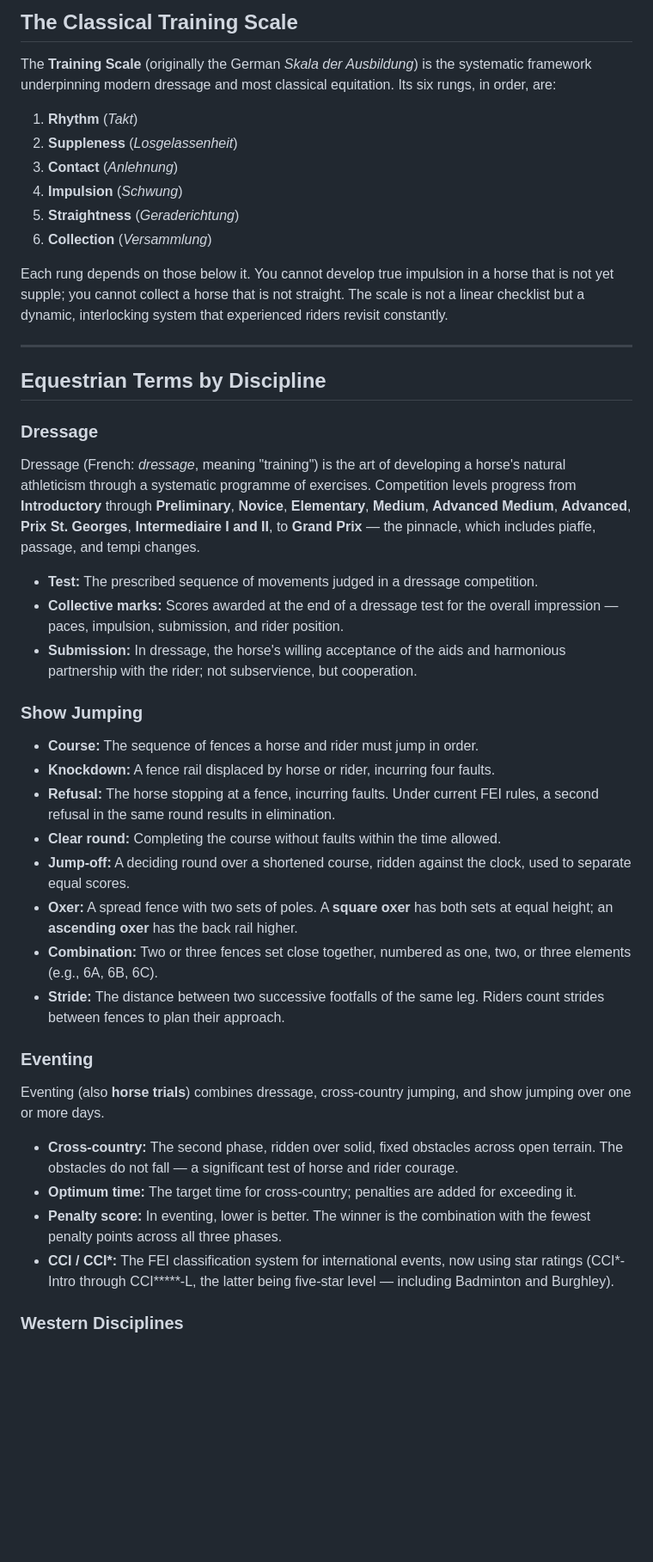
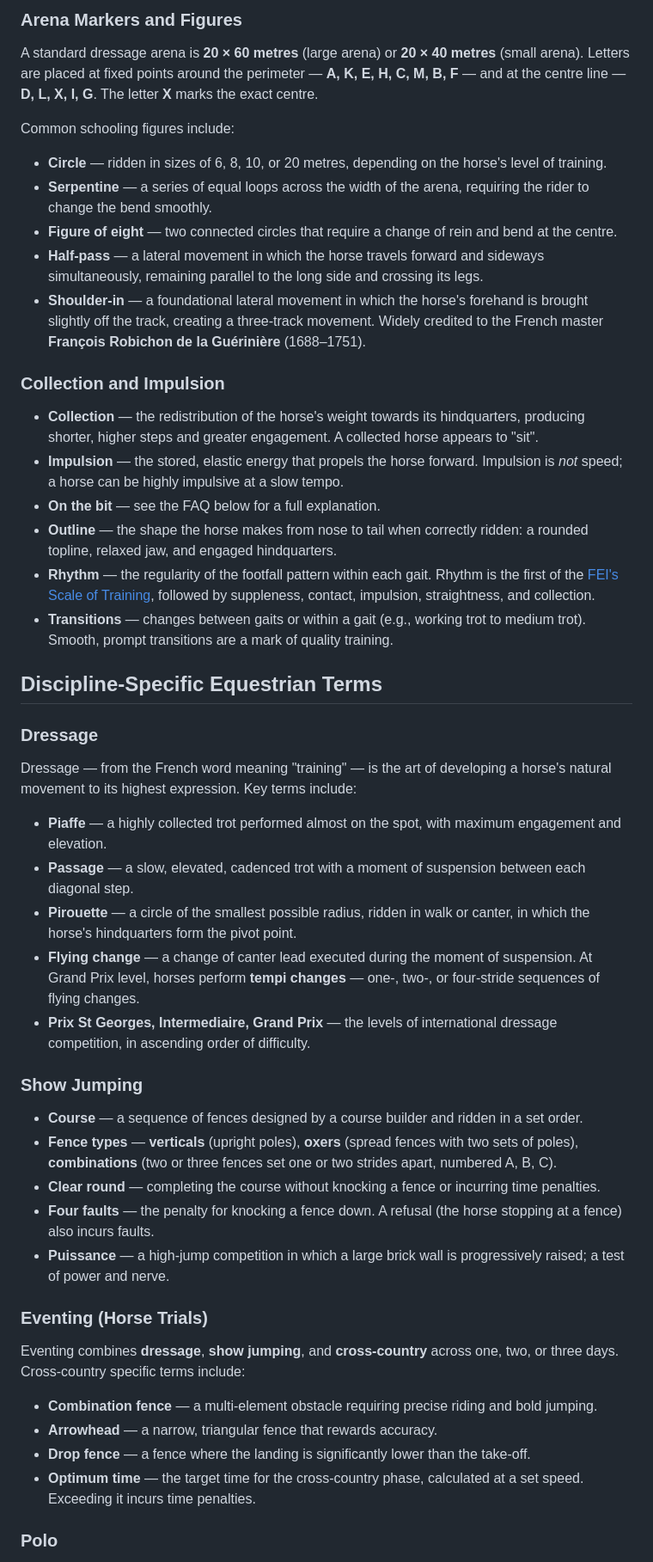
Before and after one commit to anjanluthra/velvetandvalor, a Markdown page: content/posts/equestrian-terms-glossary.md, the part around one of its changes. Shown at 86% size. GitHub-like rendering; blank space fills up the shorter version.

Commit message:
Content engine: publish "Equestrian Terms: The Complete Glossary"

```diff
--- a/content/posts/equestrian-terms-glossary.md
+++ b/content/posts/equestrian-terms-glossary.md
@@ -99,48 +85,53 @@ Understanding movement vocabulary is fundamental to both riding and watching equ
 
-## The Classical Training Scale
+### Arena Markers and Figures
 
-The **Training Scale** (originally the German *Skala der Ausbildung*) is the systematic framework underpinning modern dressage and most classical equitation. Its six rungs, in order, are:
+A standard dressage arena is **20 × 60 metres** (large arena) or **20 × 40 metres** (small arena). Letters are placed at fixed points around the perimeter — **A, K, E, H, C, M, B, F** — and at the centre line — **D, L, X, I, G**. The letter **X** marks the exact centre.
 
-1. **Rhythm** (*Takt*)
-2. **Suppleness** (*Losgelassenheit*)
-3. **Contact** (*Anlehnung*)
-4. **Impulsion** (*Schwung*)
-5. **Straightness** (*Geraderichtung*)
-6. **Collection** (*Versammlung*)
+Common schooling figures include:
 
-Each rung depends on those below it. You cannot develop true impulsion in a horse that is not yet supple; you cannot collect a horse that is not straight. The scale is not a linear checklist but a dynamic, interlocking system that experienced riders revisit constantly.
+- **Circle** — ridden in sizes of 6, 8, 10, or 20 metres, depending on the horse's level of training.
+- **Serpentine** — a series of equal loops across the width of the arena, requiring the rider to change the bend smoothly.
+- **Figure of eight** — two connected circles that require a change of rein and bend at the centre.
+- **Half-pass** — a lateral movement in which the horse travels forward and sideways simultaneously, remaining parallel to the long side and crossing its legs.
+- **Shoulder-in** — a foundational lateral movement in which the horse's forehand is brought slightly off the track, creating a three-track movement. Widely credited to the French master **François Robichon de la Guérinière** (1688–1751).
 
----
+### Collection and Impulsion
 
-## Equestrian Terms by Discipline
+- **Collection** — the redistribution of the horse's weight towards its hindquarters, producing shorter, higher steps and greater engagement. A collected horse appears to "sit".
+- **Impulsion** — the stored, elastic energy that propels the horse forward. Impulsion is *not* speed; a horse can be highly impulsive at a slow tempo.
+- **On the bit** — see the FAQ below for a full explanation.
+- **Outline** — the shape the horse makes from nose to tail when correctly ridden: a rounded topline, relaxed jaw, and engaged hindquarters.
+- **Rhythm** — the regularity of the footfall pattern within each gait. Rhythm is the first of the [FEI's Scale of Training](https://www.fei.org), followed by suppleness, contact, impulsion, straightness, and collection.
+- **Transitions** — changes between gaits or within a gait (e.g., working trot to medium trot). Smooth, prompt transitions are a mark of quality training.
+
+## Discipline-Specific Equestrian Terms
 
 ### Dressage
 
-Dressage (French: *dressage*, meaning "training") is the art of developing a horse's natural athleticism through a systematic programme of exercises. Competition levels progress from **Introductory** through **Preliminary**, **Novice**, **Elementary**, **Medium**, **Advanced Medium**, **Advanced**, **Prix St. Georges**, **Intermediaire I and II**, to **Grand Prix** — the pinnacle, which includes piaffe, passage, and tempi changes.
+Dressage — from the French word meaning "training" — is the art of developing a horse's natural movement to its highest expression. Key terms include:
 
-- **Test:** The prescribed sequence of movements judged in a dressage competition.
-- **Collective marks:** Scores awarded at the end of a dressage test for the overall impression — paces, impulsion, submission, and rider position.
-- **Submission:** In dressage, the horse's willing acceptance of the aids and harmonious partnership with the rider; not subservience, but cooperation.
+- **Piaffe** — a highly collected trot performed almost on the spot, with maximum engagement and elevation.
+- **Passage** — a slow, elevated, cadenced trot with a moment of suspension between each diagonal step.
+- **Pirouette** — a circle of the smallest possible radius, ridden in walk or canter, in which the horse's hindquarters form the pivot point.
+- **Flying change** — a change of canter lead executed during the moment of suspension. At Grand Prix level, horses perform **tempi changes** — one-, two-, or four-stride sequences of flying changes.
+- **Prix St Georges, Intermediaire, Grand Prix** — the levels of international dressage competition, in ascending order of difficulty.
 
 ### Show Jumping
 
-- **Course:** The sequence of fences a horse and rider must jump in order.
-- **Knockdown:** A fence rail displaced by horse or rider, incurring four faults.
-- **Refusal:** The horse stopping at a fence, incurring faults. Under current FEI rules, a second refusal in the same round results in elimination.
-- **Clear round:** Completing the course without faults within the time allowed.
-- **Jump-off:** A deciding round over a shortened course, ridden against the clock, used to separate equal scores.
-- **Oxer:** A spread fence with two sets of poles. A **square oxer** has both sets at equal height; an **ascending oxer** has the back rail higher.
-- **Combination:** Two or three fences set close together, numbered as one, two, or three elements (e.g., 6A, 6B, 6C).
-- **Stride:** The distance between two successive footfalls of the same leg. Riders count strides between fences to plan their approach.
+- **Course** — a sequence of fences designed by a course builder and ridden in a set order.
+- **Fence types** — **verticals** (upright poles), **oxers** (spread fences with two sets of poles), **combinations** (two or three fences set one or two strides apart, numbered A, B, C).
+- **Clear round** — completing the course without knocking a fence or incurring time penalties.
+- **Four faults** — the penalty for knocking a fence down. A refusal (the horse stopping at a fence) also incurs faults.
+- **Puissance** — a high-jump competition in which a large brick wall is progressively raised; a test of power and nerve.
 
-### Eventing
+### Eventing (Horse Trials)
 
-Eventing (also **horse trials**) combines dressage, cross-country jumping, and show jumping over one or more days.
+Eventing combines **dressage**, **show jumping**, and **cross-country** across one, two, or three days. Cross-country specific terms include:
 
-- **Cross-country:** The second phase, ridden over solid, fixed obstacles across open terrain. The obstacles do not fall — a significant test of horse and rider courage.
-- **Optimum time:** The target time for cross-country; penalties are added for exceeding it.
-- **Penalty score:** In eventing, lower is better. The winner is the combination with the fewest penalty points across all three phases.
-- **CCI / CCI\*:** The FEI classification system for international events, now using star ratings (CCI\*-Intro through CCI\*\*\*\*\*-L, the latter being five-star level — including Badminton and Burghley).
+- **Combination fence** — a multi-element obstacle requiring precise riding and bold jumping.
+- **Arrowhead** — a narrow, triangular fence that rewards accuracy.
+- **Drop fence** — a fence where the landing is significantly lower than the take-off.
+- **Optimum time** — the target time for the cross-country phase, calculated at a set speed. Exceeding it incurs time penalties.
 
-### Western Disciplines
+### Polo
 
```
Also changed, not shown: other parts of content/posts/equestrian-terms-glossary.md (+102 -131 lines).
